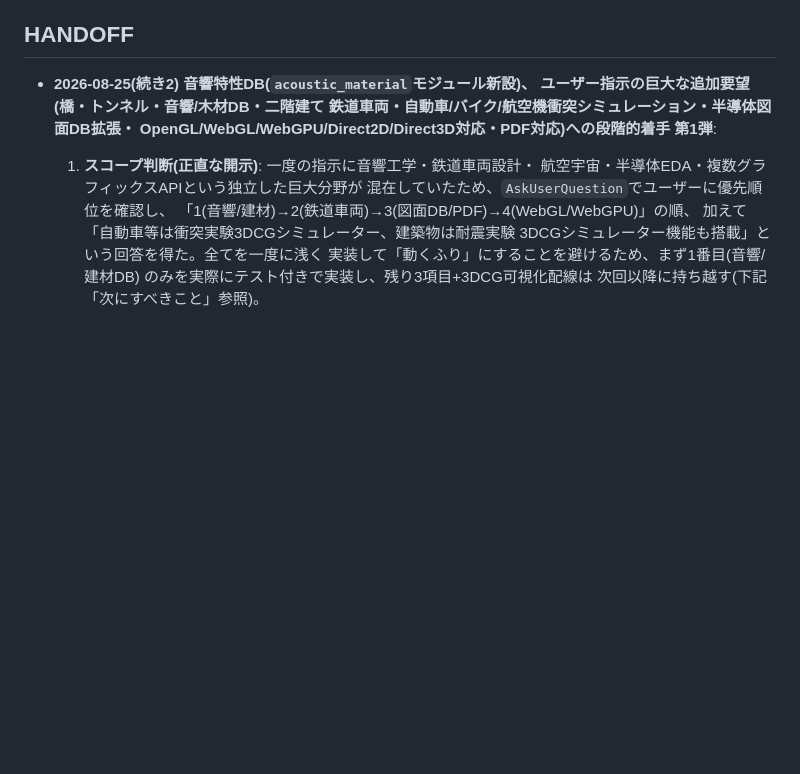
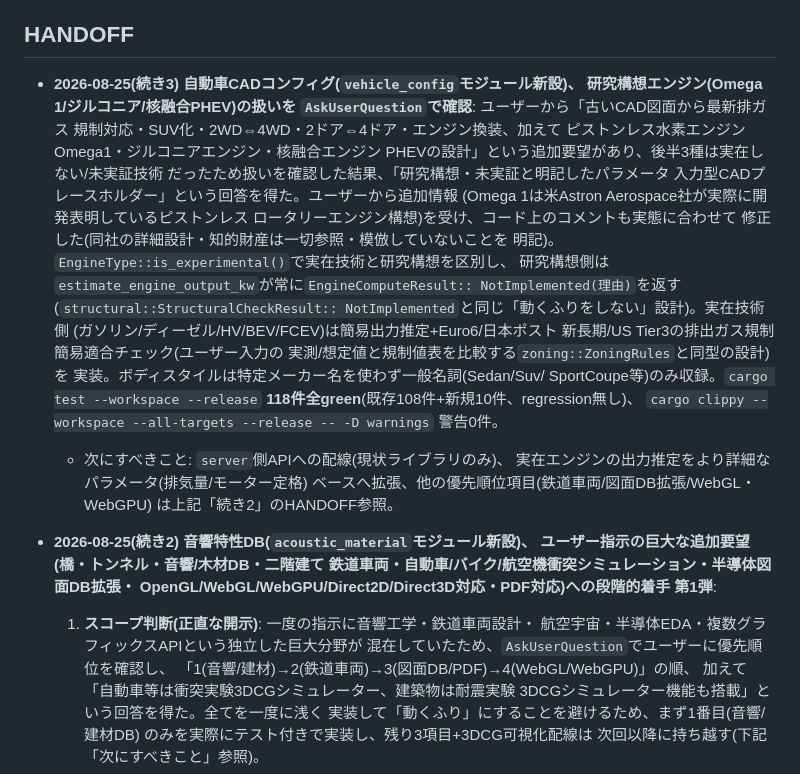
Before and after one commit to aon-co-jp/open-cg-cad, a Markdown page: CLAUDE.md, the part around the change. GitHub-like rendering; blank space fills up the shorter version.

Commit message:
CLAUDE.md: vehicle_config追加の経緯・Omega1の扱いをHANDOFFに記録

```diff
--- a/CLAUDE.md
+++ b/CLAUDE.md
@@ -46,6 +46,34 @@ CAD自動生成、(3)耐震性等を含む建設シミュレーション、(4)
   としての活用候補、正直な開示)。
 
 ## HANDOFF
+
+- **2026-08-25(続き3) 自動車CADコンフィグ(`vehicle_config`モジュール新設)、
+  研究構想エンジン(Omega 1/ジルコニア/核融合PHEV)の扱いを
+  `AskUserQuestion`で確認**: ユーザーから「古いCAD図面から最新排ガス
+  規制対応・SUV化・2WD⇔4WD・2ドア⇔4ドア・エンジン換装、加えて
+  ピストンレス水素エンジンOmega1・ジルコニアエンジン・核融合エンジン
+  PHEVの設計」という追加要望があり、後半3種は実在しない/未実証技術
+  だったため扱いを確認した結果、「研究構想・未実証と明記したパラメータ
+  入力型CADプレースホルダー」という回答を得た。ユーザーから追加情報
+  (Omega 1は米Astron Aerospace社が実際に開発表明しているピストンレス
+  ロータリーエンジン構想)を受け、コード上のコメントも実態に合わせて
+  修正した(同社の詳細設計・知的財産は一切参照・模倣していないことを
+  明記)。`EngineType::is_experimental()`で実在技術と研究構想を区別し、
+  研究構想側は`estimate_engine_output_kw`が常に`EngineComputeResult::
+  NotImplemented(理由)`を返す(`structural::StructuralCheckResult::
+  NotImplemented`と同じ「動くふりをしない」設計)。実在技術側
+  (ガソリン/ディーゼル/HV/BEV/FCEV)は簡易出力推定+Euro6/日本ポスト
+  新長期/US Tier3の排出ガス規制簡易適合チェック(ユーザー入力の
+  実測/想定値と規制値表を比較する`zoning::ZoningRules`と同型の設計)を
+  実装。ボディスタイルは特定メーカー名を使わず一般名詞(Sedan/Suv/
+  SportCoupe等)のみ収録。`cargo test --workspace --release`
+  **118件全green**(既存108件+新規10件、regression無し)、
+  `cargo clippy --workspace --all-targets --release -- -D warnings`
+  警告0件。
+  - 次にすべきこと: `server`側APIへの配線(現状ライブラリのみ)、
+    実在エンジンの出力推定をより詳細なパラメータ(排気量/モーター定格)
+    ベースへ拡張、他の優先順位項目(鉄道車両/図面DB拡張/WebGL・WebGPU)
+    は上記「続き2」のHANDOFF参照。
 
 - **2026-08-25(続き2) 音響特性DB(`acoustic_material`モジュール新設)、
   ユーザー指示の巨大な追加要望(橋・トンネル・音響/木材DB・二階建て
```
